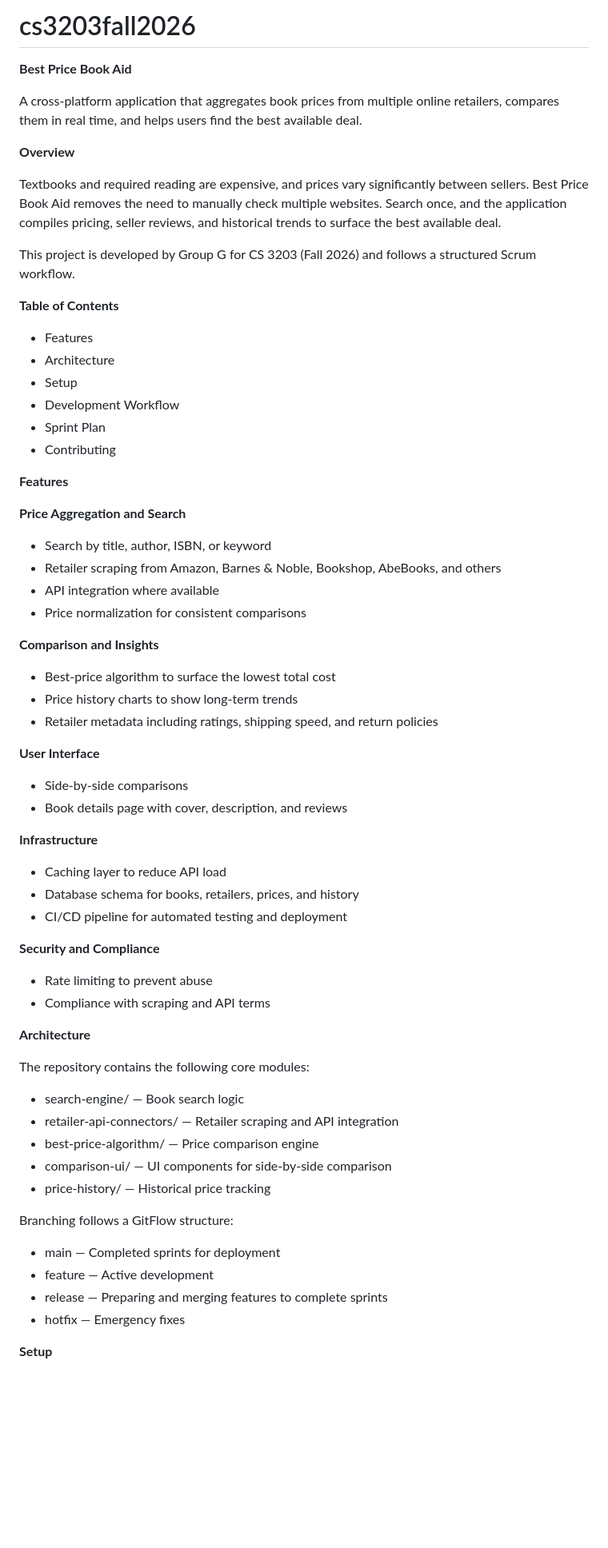
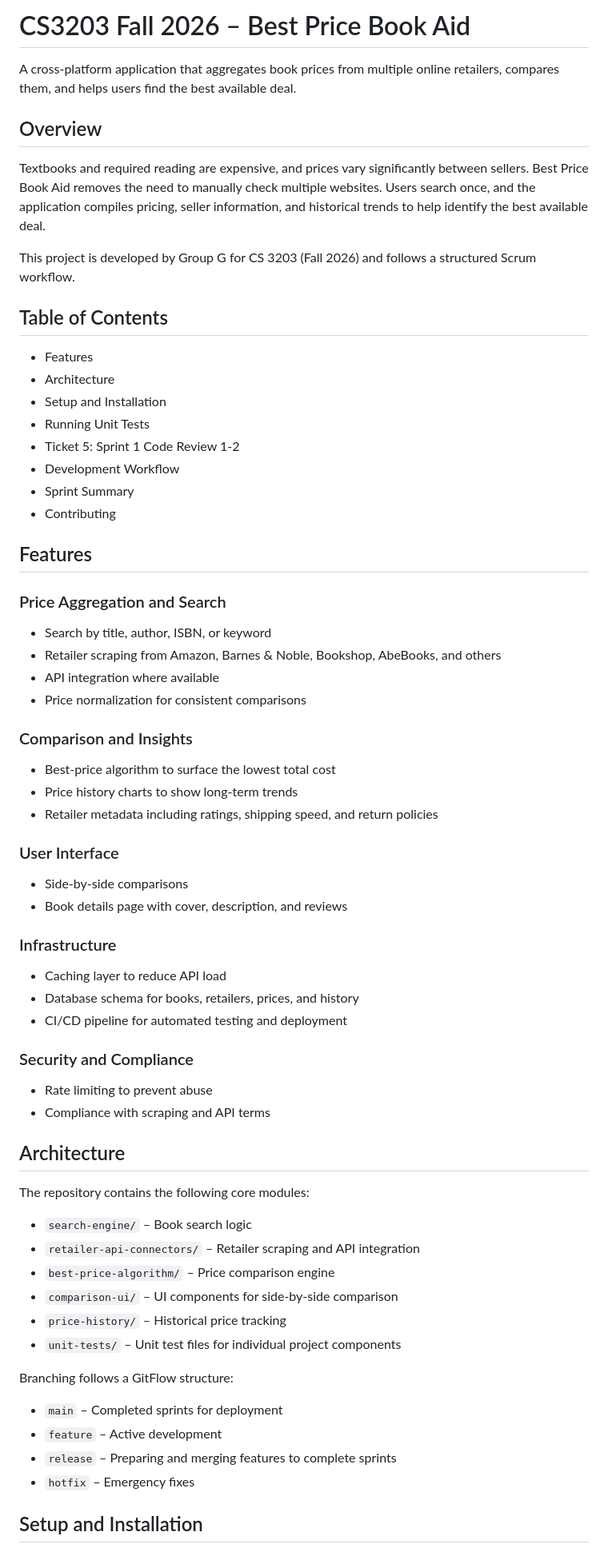
Before and after one commit to marshall-barnett/cs3203fall2026, a Markdown page: README.md, the part around one of its changes. Shown at 80% size. Drawn GitHub-style; blank space fills up the shorter version.

```diff
--- a/README.md
+++ b/README.md
@@ -1,70 +1,67 @@
-# cs3203fall2026
-**Best Price Book Aid**
+# CS3203 Fall 2026 – Best Price Book Aid
 
-A cross‑platform application that aggregates book prices from multiple online retailers, compares them in real time, and helps users find the best available deal.
+A cross-platform application that aggregates book prices from multiple online retailers, compares them, and helps users find the best available deal.
 
-**Overview**
+## Overview
 
-Textbooks and required reading are expensive, and prices vary significantly between sellers. Best Price Book Aid removes the need to manually check multiple websites. Search once, and the application compiles pricing, seller reviews, and historical trends to surface the best available deal.
+Textbooks and required reading are expensive, and prices vary significantly between sellers. Best Price Book Aid removes the need to manually check multiple websites. Users search once, and the application compiles pricing, seller information, and historical trends to help identify the best available deal.
 
 This project is developed by Group G for CS 3203 (Fall 2026) and follows a structured Scrum workflow.
 
-**Table of Contents**
+## Table of Contents
 
 - Features
 - Architecture
-- Setup
+- Setup and Installation
+- Running Unit Tests
+- Ticket 5: Sprint 1 Code Review 1-2
 - Development Workflow
-- Sprint Plan
+- Sprint Summary
 - Contributing
 
-**Features**
+## Features
 
-**Price Aggregation and Search**
-
+### Price Aggregation and Search
 - Search by title, author, ISBN, or keyword
 - Retailer scraping from Amazon, Barnes & Noble, Bookshop, AbeBooks, and others
 - API integration where available
 - Price normalization for consistent comparisons
 
-**Comparison and Insights**
-
-- Best‑price algorithm to surface the lowest total cost
-- Price history charts to show long‑term trends
+### Comparison and Insights
+- Best-price algorithm to surface the lowest total cost
+- Price history charts to show long-term trends
 - Retailer metadata including ratings, shipping speed, and return policies
 
-**User Interface**
-
-- Side‑by‑side comparisons
+### User Interface
+- Side-by-side comparisons
 - Book details page with cover, description, and reviews
 
-**Infrastructure**
-
+### Infrastructure
 - Caching layer to reduce API load
 - Database schema for books, retailers, prices, and history
 - CI/CD pipeline for automated testing and deployment
 
-**Security and Compliance**
-
+### Security and Compliance
 - Rate limiting to prevent abuse
 - Compliance with scraping and API terms
 
-**Architecture**
+## Architecture
 
 The repository contains the following core modules:
 
-- search-engine/ — Book search logic
-- retailer-api-connectors/ — Retailer scraping and API integration
-- best-price-algorithm/ — Price comparison engine
-- comparison-ui/ — UI components for side‑by‑side comparison
-- price-history/ — Historical price tracking
+- `search-engine/` – Book search logic
+- `retailer-api-connectors/` – Retailer scraping and API integration
+- `best-price-algorithm/` – Price comparison engine
+- `comparison-ui/` – UI components for side-by-side comparison
+- `price-history/` – Historical price tracking
+- `unit-tests/` – Unit test files for individual project components
 
 Branching follows a GitFlow structure:
 
-- main — Completed sprints for deployment
-- feature — Active development
-- release — Preparing and merging features to complete sprints
-- hotfix — Emergency fixes
+- `main` – Completed sprints for deployment
+- `feature` – Active development
+- `release` – Preparing and merging features to complete sprints
+- `hotfix` – Emergency fixes
 
-**Setup**
+## Setup and Installation
 
```
Also changed, not shown: other parts of README.md (+146 -43 lines).
